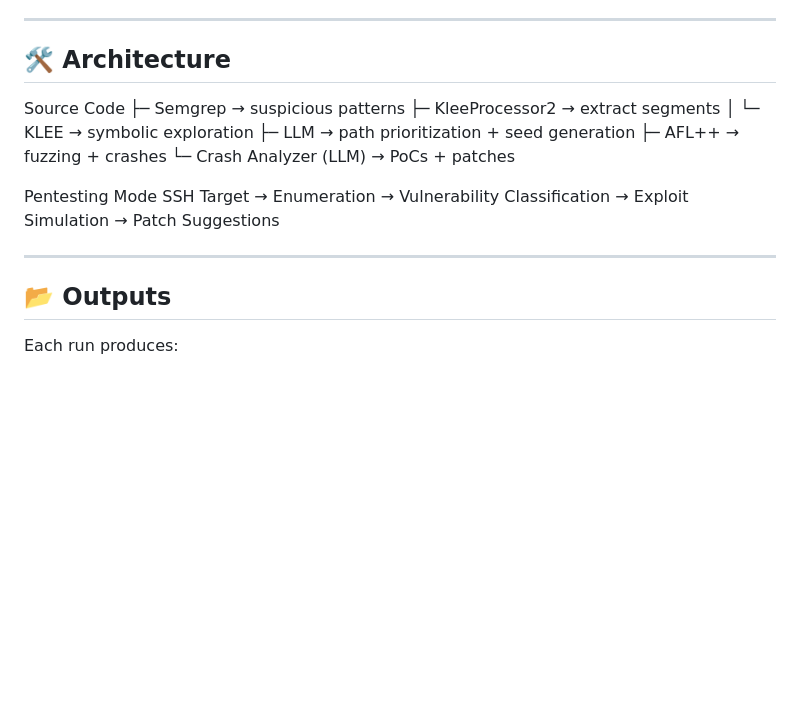
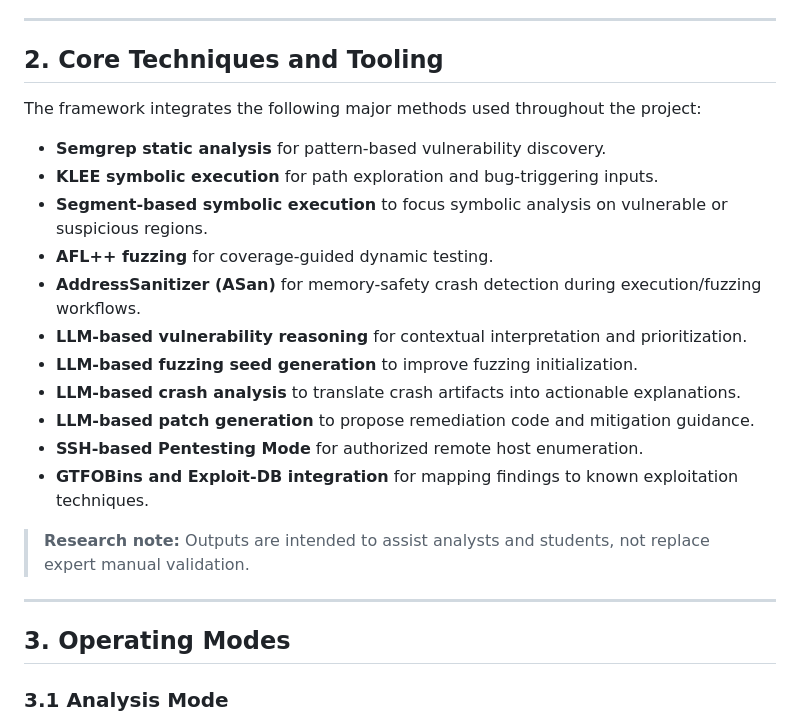
Before and after one commit to waseeq14/ACRS, a Markdown page: README.md, the part around one of its changes. Rendered like a GitHub page; blank space fills up the shorter version.

```diff
--- a/README.md
+++ b/README.md
@@ -37,15 +17,27 @@ The system works in two main modes:
 
 ---
 
-## 🛠️ Architecture
+## 2. Core Techniques and Tooling
 
-Source Code ├─ Semgrep → suspicious patterns ├─ KleeProcessor2 → extract segments │     └─ KLEE → symbolic exploration ├─ LLM → path prioritization + seed generation ├─ AFL++ → fuzzing + crashes └─ Crash Analyzer (LLM) → PoCs + patches
+The framework integrates the following major methods used throughout the project:
 
-Pentesting Mode SSH Target → Enumeration → Vulnerability Classification → Exploit Simulation → Patch Suggestions
+- **Semgrep static analysis** for pattern-based vulnerability discovery.
+- **KLEE symbolic execution** for path exploration and bug-triggering inputs.
+- **Segment-based symbolic execution** to focus symbolic analysis on vulnerable or suspicious regions.
+- **AFL++ fuzzing** for coverage-guided dynamic testing.
+- **AddressSanitizer (ASan)** for memory-safety crash detection during execution/fuzzing workflows.
+- **LLM-based vulnerability reasoning** for contextual interpretation and prioritization.
+- **LLM-based fuzzing seed generation** to improve fuzzing initialization.
+- **LLM-based crash analysis** to translate crash artifacts into actionable explanations.
+- **LLM-based patch generation** to propose remediation code and mitigation guidance.
+- **SSH-based Pentesting Mode** for authorized remote host enumeration.
+- **GTFOBins and Exploit-DB integration** for mapping findings to known exploitation techniques.
+
+> **Research note:** Outputs are intended to assist analysts and students, not replace expert manual validation.
 
 ---
 
-## 📂 Outputs
+## 3. Operating Modes
 
-Each run produces:
+### 3.1 Analysis Mode
 
```
Also changed, not shown: other parts of README.md (+179 -58 lines).
